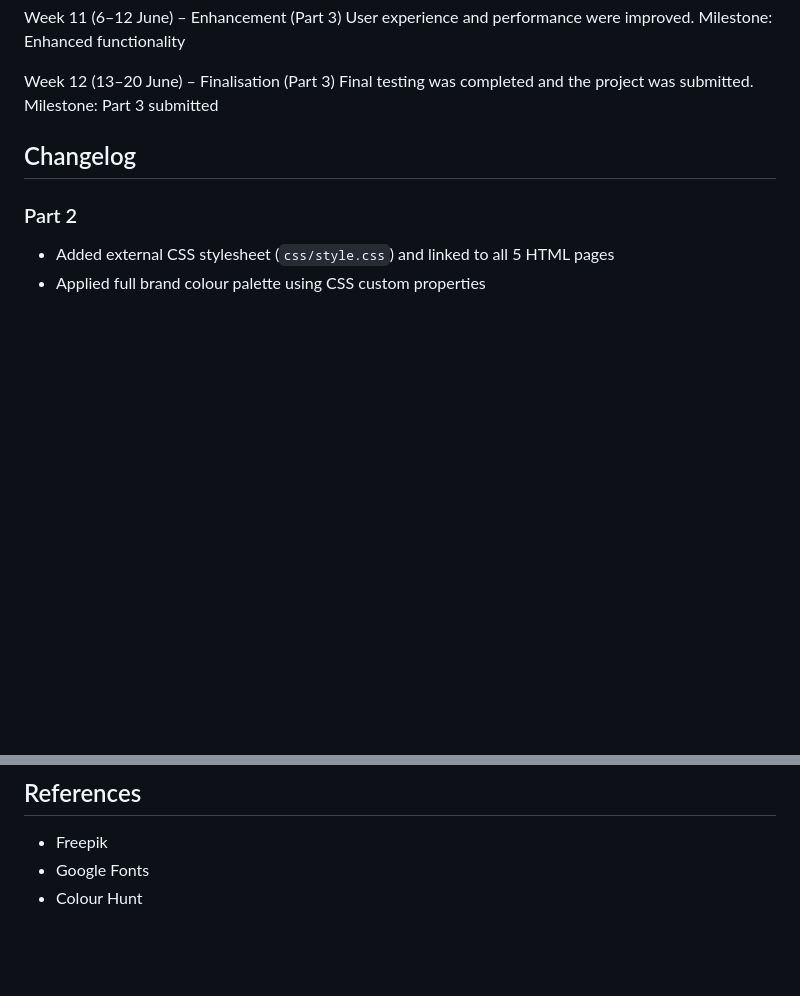
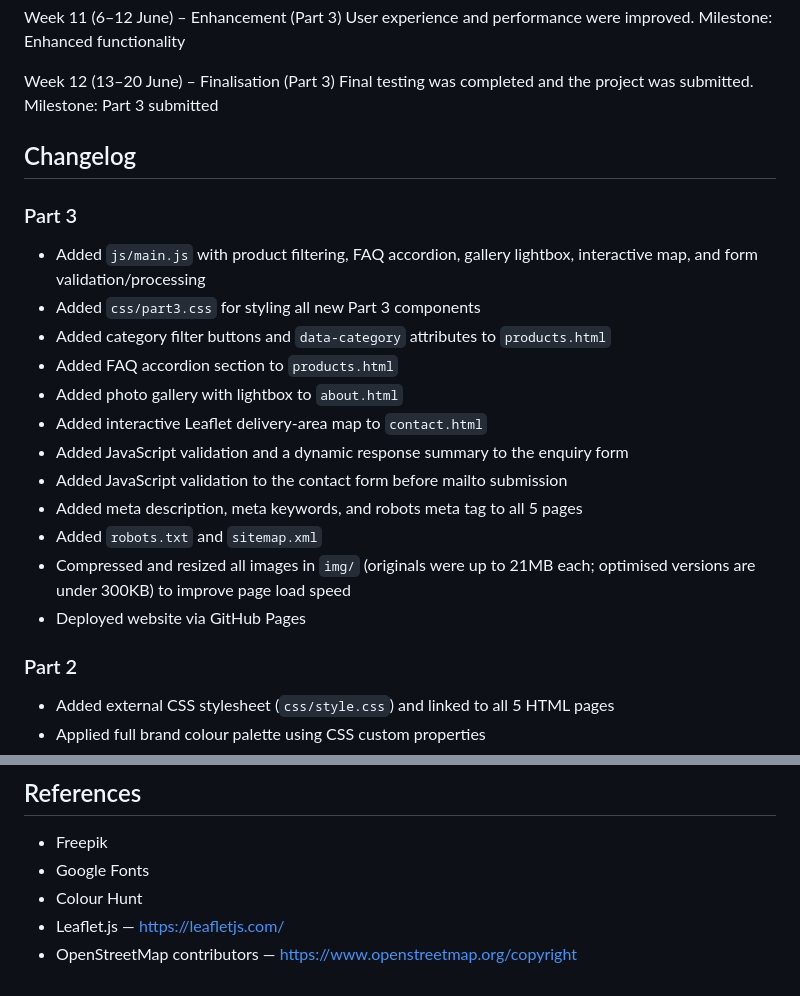
Before and after one commit to gracep07/WEDE-PART-1-Practice, a Markdown page: README.md, 2 parts joined by grey strips. GitHub-like rendering; blank space fills up the shorter version.

Commit message:
Update README with Part 3 changelog and references

```diff
--- a/README.md
+++ b/README.md
@@ -72,6 +72,26 @@ Final testing was completed and the project was submitted.
 Milestone: Part 3 submitted
 
 ## Changelog
+### Part 3
+- Added `js/main.js` with product filtering, FAQ accordion, gallery
+  lightbox, interactive map, and form validation/processing
+- Added `css/part3.css` for styling all new Part 3 components
+- Added category filter buttons and `data-category` attributes to
+  `products.html`
+- Added FAQ accordion section to `products.html`
+- Added photo gallery with lightbox to `about.html`
+- Added interactive Leaflet delivery-area map to `contact.html`
+- Added JavaScript validation and a dynamic response summary to the
+  enquiry form
+- Added JavaScript validation to the contact form before mailto submission
+- Added meta description, meta keywords, and robots meta tag to all 5
+  pages
+- Added `robots.txt` and `sitemap.xml`
+- Compressed and resized all images in `img/` (originals were up to
+  21MB each; optimised versions are under 300KB) to improve page
+  load speed
+- Deployed website via GitHub Pages
+
 ### Part 2
 - Added external CSS stylesheet (`css/style.css`) and linked to all 5 HTML pages
 - Applied full brand colour palette using CSS custom properties
@@ -109,3 +129,5 @@ Milestone: Part 3 submitted
 - Freepik
 - Google Fonts
 - Colour Hunt
+- Leaflet.js — https://leafletjs.com/
+- OpenStreetMap contributors — https://www.openstreetmap.org/copyright
```
